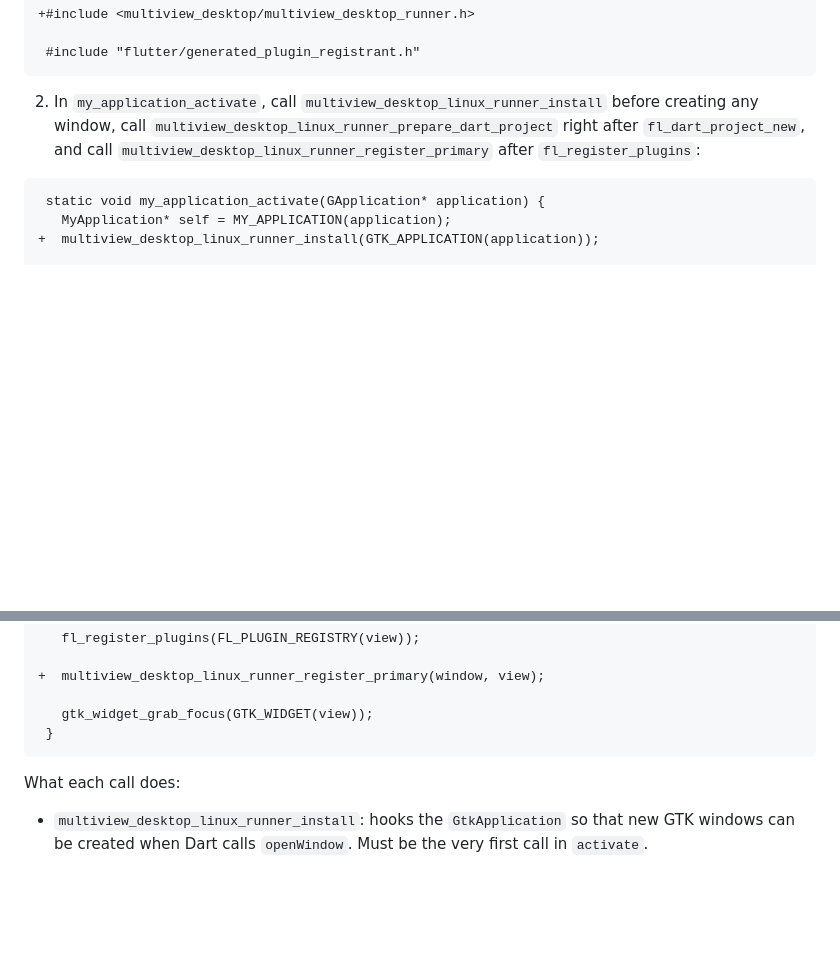
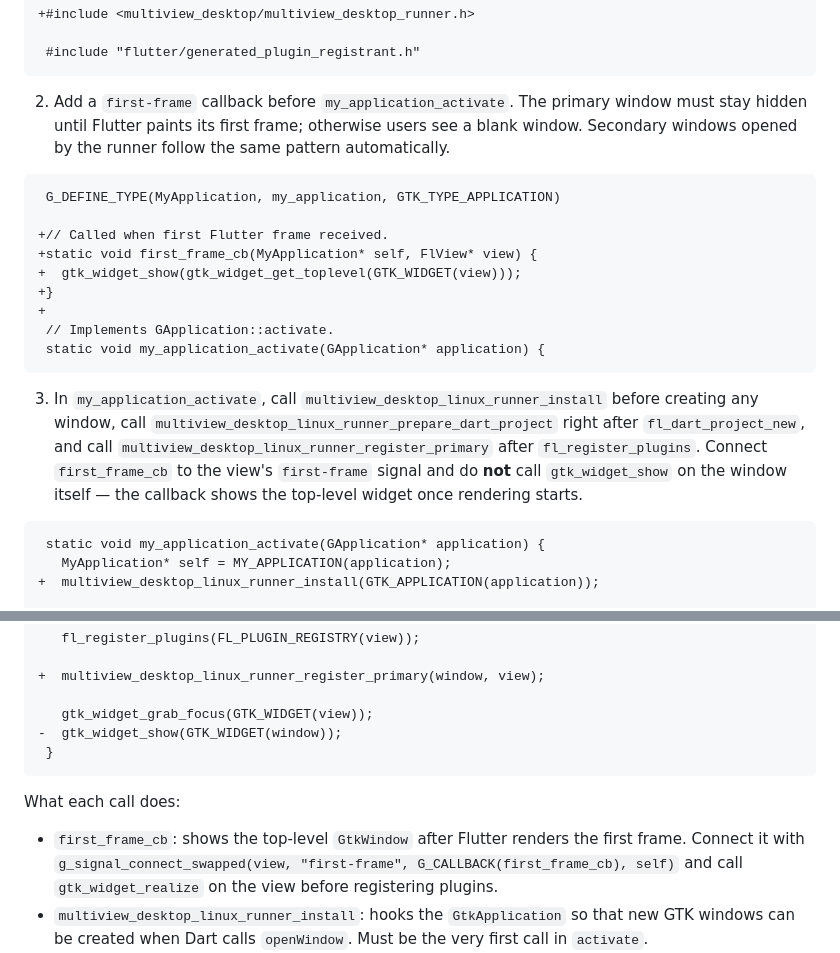
Before and after one commit to vvlad-islavs/multi-view-desktop, a Markdown page: README.md, 2 parts joined by grey strips. Drawn GitHub-style; blank space fills up the shorter version.

Commit message:
linux doc update

````diff
--- a/README.md
+++ b/README.md
@@ -80,7 +80,21 @@ Edit `linux/runner/my_application.cc`.
  #include "flutter/generated_plugin_registrant.h"
 ```
 
-2. In `my_application_activate`, call `multiview_desktop_linux_runner_install` before creating any window, call `multiview_desktop_linux_runner_prepare_dart_project` right after `fl_dart_project_new`, and call `multiview_desktop_linux_runner_register_primary` after `fl_register_plugins`:
+2. Add a `first-frame` callback before `my_application_activate`. The primary window must stay hidden until Flutter paints its first frame; otherwise users see a blank window. Secondary windows opened by the runner follow the same pattern automatically.
+
+```diff
+ G_DEFINE_TYPE(MyApplication, my_application, GTK_TYPE_APPLICATION)
+
++// Called when first Flutter frame received.
++static void first_frame_cb(MyApplication* self, FlView* view) {
++  gtk_widget_show(gtk_widget_get_toplevel(GTK_WIDGET(view)));
++}
++
+ // Implements GApplication::activate.
+ static void my_application_activate(GApplication* application) {
+```
+
+3. In `my_application_activate`, call `multiview_desktop_linux_runner_install` before creating any window, call `multiview_desktop_linux_runner_prepare_dart_project` right after `fl_dart_project_new`, and call `multiview_desktop_linux_runner_register_primary` after `fl_register_plugins`. Connect `first_frame_cb` to the view's `first-frame` signal and do **not** call `gtk_widget_show` on the window itself — the callback shows the top-level widget once rendering starts.
 
 ```diff
  static void my_application_activate(GApplication* application) {
@@ -115,11 +129,13 @@ Edit `linux/runner/my_application.cc`.
 +  multiview_desktop_linux_runner_register_primary(window, view);
 
    gtk_widget_grab_focus(GTK_WIDGET(view));
+-  gtk_widget_show(GTK_WIDGET(window));
  }
 ```
 
 What each call does:
 
+- `first_frame_cb`: shows the top-level `GtkWindow` after Flutter renders the first frame. Connect it with `g_signal_connect_swapped(view, "first-frame", G_CALLBACK(first_frame_cb), self)` and call `gtk_widget_realize` on the view before registering plugins.
 - `multiview_desktop_linux_runner_install`: hooks the `GtkApplication` so that new GTK windows can be created when Dart calls `openWindow`. Must be the very first call in `activate`.
 - `multiview_desktop_linux_runner_prepare_dart_project`: fixes asset, ICU, and AOT paths when launching from the build directory. Required so that secondary views can locate the bundle.
 - `multiview_desktop_linux_runner_register_primary`: registers the primary window and view with the plugin so that per-window APIs work on the main window.
````
